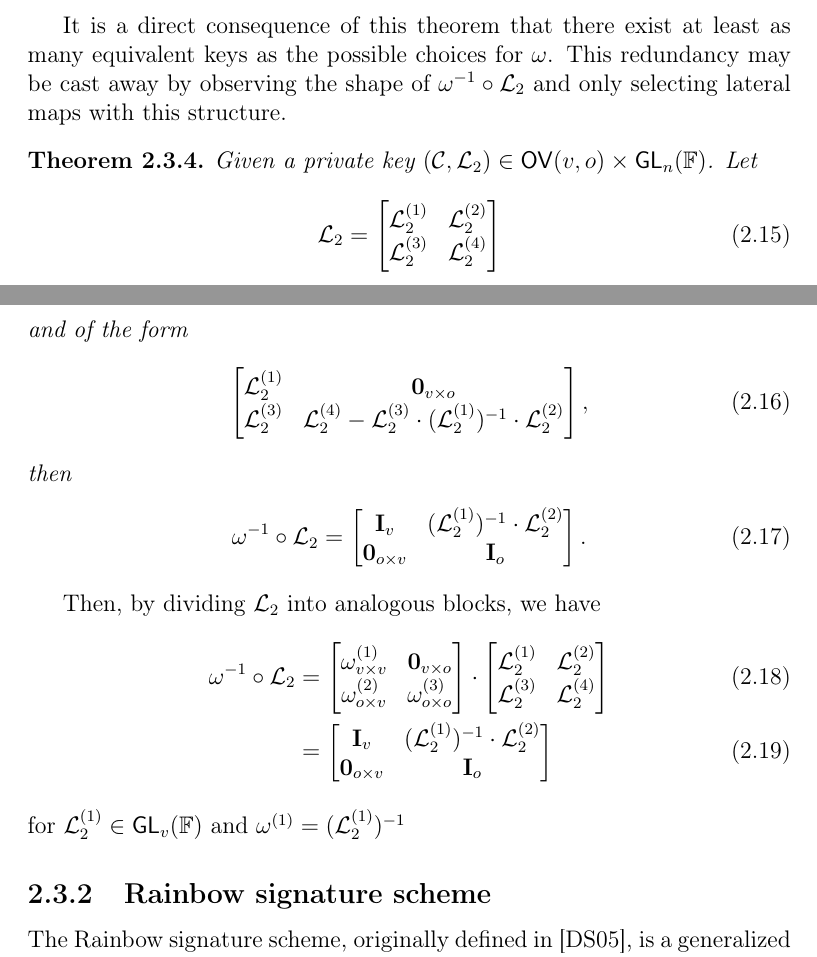
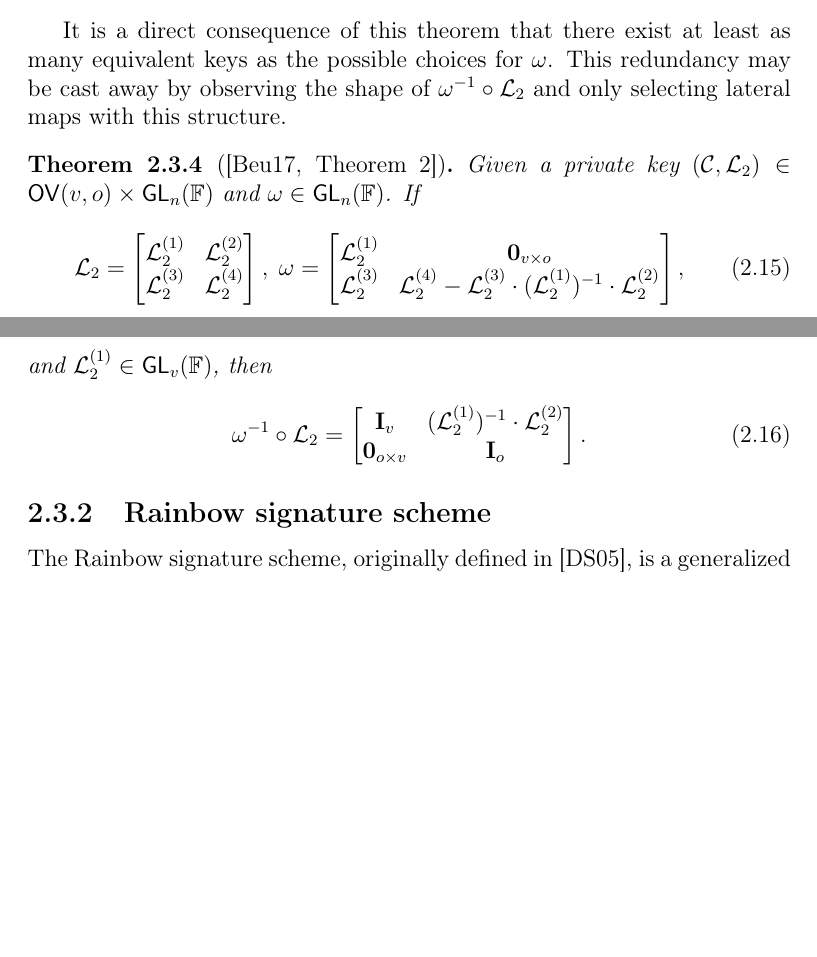
Before and after one commit to zambonin/msc, a LaTeX thesis (main.tex): two parts of pages 24 and 25 of 53, joined at a grey line, cut so that both start at the same text, the shorter picture padded with empty space. Compiled offline with pdfLaTeX.

Commit message:
overleaf_to_git: update main.tex from r8632 to r8643

```diff
--- a/main.tex
+++ b/main.tex
@@ -574,23 +574,21 @@ We remark that $\omega^{-1}$ has the same form as $\omega$ due to the restrictio
 
 It is a direct consequence of this theorem that there exist at least as many equivalent keys as the possible choices for $\omega$. This redundancy may be cast away by observing the shape of $\omega^{-1} \circ \mathcal{L}_{2}$ and only selecting lateral maps with this structure.
 
-\begin{theorem}
-  Given a private key $(\mathcal{C}, \mathcal{L}_{2}) \in \mathsf{OV}(v, o) \times \mathsf{GL}_{n}(\mathbb{F})$. Let
+\begin{theorem}[{\cite[Theorem 2]{Beullens:201706}}]
+  Given a private key $(\mathcal{C}, \mathcal{L}_{2}) \in \mathsf{OV}(v, o) \times \mathsf{GL}_{n}(\mathbb{F})$ and $\omega \in \mathsf{GL}_{n}(\mathbb{F})$. If
   \begin{align}
     \mathcal{L}_{2} =
     \begin{bmatrix}
       \mathcal{L}_{2}^{(1)} & \mathcal{L}_{2}^{(2)} \\
       \mathcal{L}_{2}^{(3)} & \mathcal{L}_{2}^{(4)} \\
-    \end{bmatrix}
-  \end{align}
-  and  of the form
-  \begin{align}
+    \end{bmatrix}, \;
+    \omega =
     \begin{bmatrix}
       \mathcal{L}_{2}^{(1)} & \mathbf{0}_{v \times o} \\
       \mathcal{L}_{2}^{(3)} & \mathcal{L}_{2}^{(4)} -\mathcal{L}_{2}^{(3)} \cdot (\mathcal{L}_{2}^{(1)})^{-1} \cdot \mathcal{L}_{2}^{(2)}  \\
     \end{bmatrix},
   \end{align}
-  then
+  and $\mathcal{L}_{2}^{(1)} \in \mathsf{GL}_{v}(\mathbb{F})$, then
   \begin{align}
     \omega^{-1} \circ \mathcal{L}_{2} =
     \begin{bmatrix}
@@ -599,26 +597,6 @@ It is a direct consequence of this theorem that there exist at least as many equ
     \end{bmatrix}.
   \end{align}
 \end{theorem}
-
-Then, by dividing $\mathcal{L}_{2}$ into analogous blocks, we have
-\begin{align}
-  \omega^{-1} \circ \mathcal{L}_{2} &=
-  \begin{bmatrix}
-    \omega_{v \times v}^{(1)} & \mathbf{0}_{v \times o} \\
-    \omega_{o \times v}^{(2)} & \omega_{o \times o}^{(3)} \\
-  \end{bmatrix}
-  \cdot
-  \begin{bmatrix}
-    \mathcal{L}_{2}^{(1)} & \mathcal{L}_{2}^{(2)} \\
-    \mathcal{L}_{2}^{(3)} & \mathcal{L}_{2}^{(4)} \\
-  \end{bmatrix} \\
-  &=
-  \begin{bmatrix}
-    \mathbf{I}_{v} & (\mathcal{L}_{2}^{(1)})^{-1} \cdot \mathcal{L}_{2}^{(2)} \\
-    \mathbf{0}_{o \times v} & \mathbf{I}_{o} \\
-  \end{bmatrix}
-\end{align}
-for $\mathcal{L}_{2}^{(1)} \in \mathsf{GL}_{v}(\mathbb{F})$ and $\omega^{(1)} = (\mathcal{L}_{2}^{(1)})^{-1}$
 
 % TODO add figures
 % TODO equivalent keys
```
